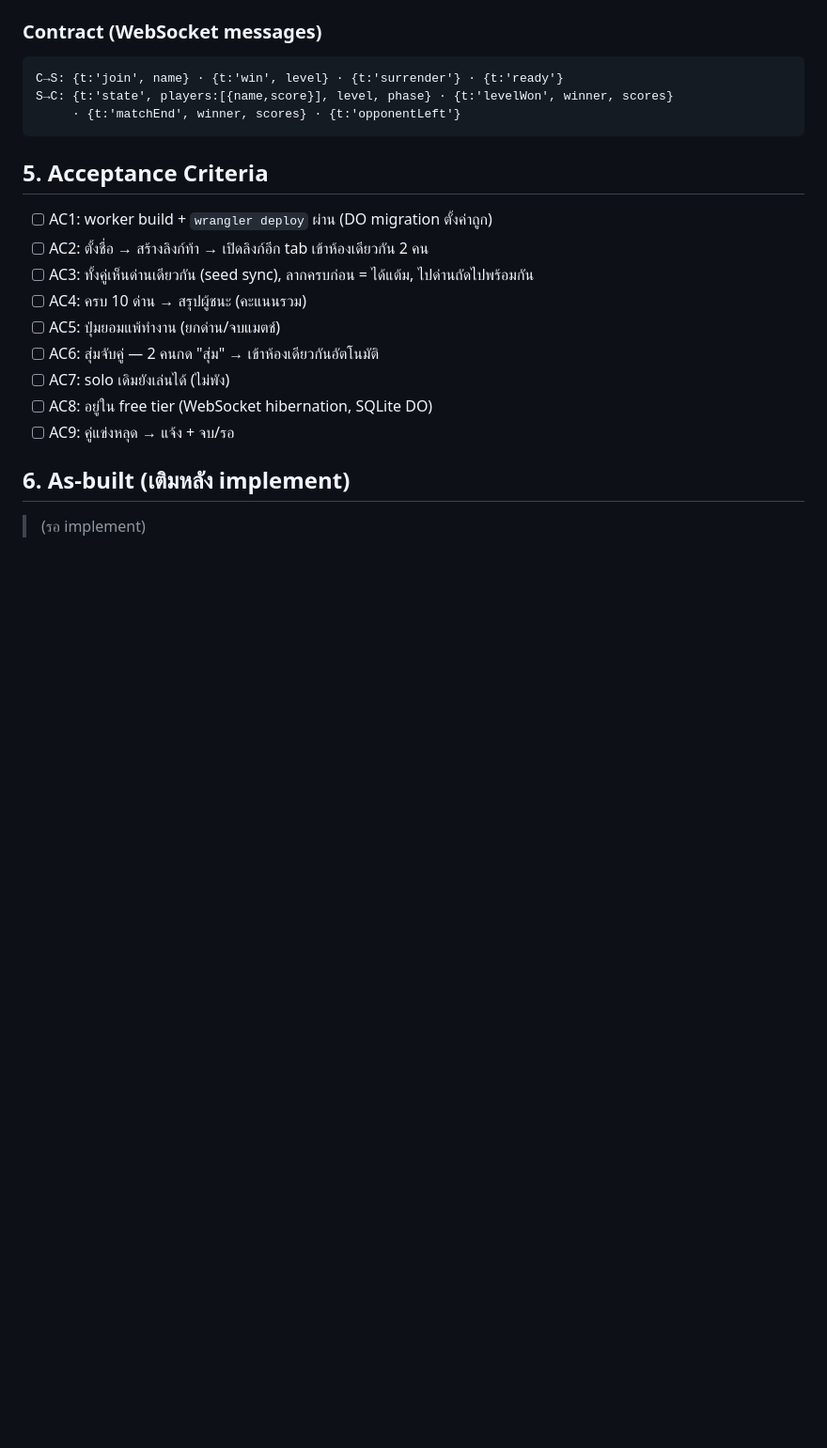
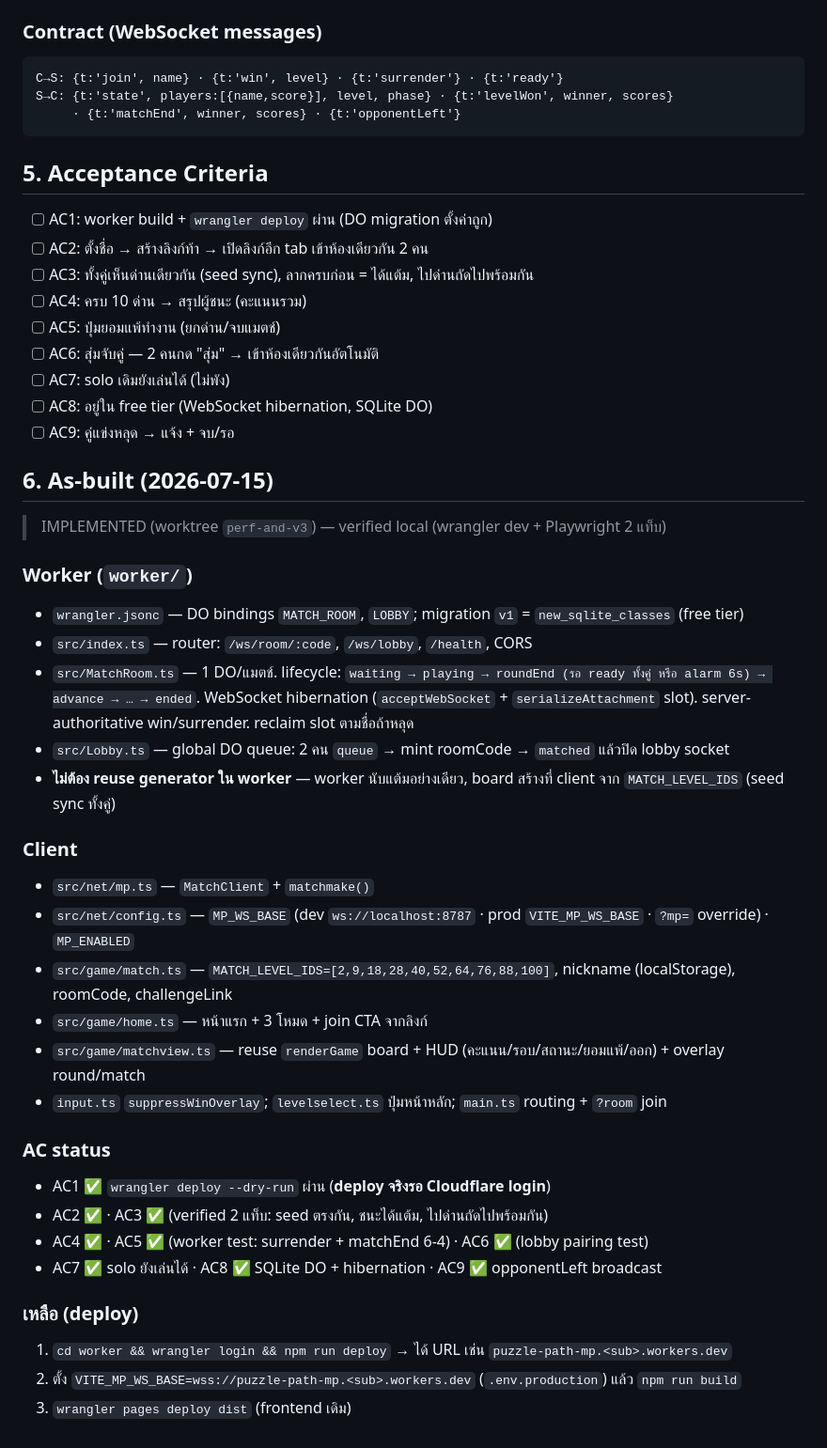
Before and after one commit to Chawn/puzzle-path, a Markdown page: docs/03-domains/multiplayer.md, the part around the change. Shown at 94% size. GitHub-like rendering; blank space fills up the shorter version.

Commit message:
docs(v3): เติม As-built multiplayer + ขั้นตอน deploy

```diff
--- a/docs/03-domains/multiplayer.md
+++ b/docs/03-domains/multiplayer.md
@@ -53,5 +53,31 @@ S→C: {t:'state', players:[{name,score}], level, phase} · {t:'levelWon', winne
 - [ ] AC8: อยู่ใน free tier (WebSocket hibernation, SQLite DO)
 - [ ] AC9: คู่แข่งหลุด → แจ้ง + จบ/รอ
 
-## 6. As-built (เติมหลัง implement)
-> (รอ implement)
+## 6. As-built (2026-07-15)
+> IMPLEMENTED (worktree `perf-and-v3`) — verified local (wrangler dev + Playwright 2 แท็บ)
+
+### Worker (`worker/`)
+- `wrangler.jsonc` — DO bindings `MATCH_ROOM`, `LOBBY`; migration `v1` = `new_sqlite_classes` (free tier)
+- `src/index.ts` — router: `/ws/room/:code`, `/ws/lobby`, `/health`, CORS
+- `src/MatchRoom.ts` — 1 DO/แมตช์. lifecycle: `waiting → playing → roundEnd (รอ ready ทั้งคู่ หรือ alarm 6s) → advance → … → ended`. WebSocket hibernation (`acceptWebSocket` + `serializeAttachment` slot). server-authoritative win/surrender. reclaim slot ตามชื่อถ้าหลุด
+- `src/Lobby.ts` — global DO queue: 2 คน `queue` → mint roomCode → `matched` แล้วปิด lobby socket
+- **ไม่ต้อง reuse generator ใน worker** — worker นับแต้มอย่างเดียว, board สร้างที่ client จาก `MATCH_LEVEL_IDS` (seed sync ทั้งคู่)
+
+### Client
+- `src/net/mp.ts` — `MatchClient` + `matchmake()`
+- `src/net/config.ts` — `MP_WS_BASE` (dev `ws://localhost:8787` · prod `VITE_MP_WS_BASE` · `?mp=` override) · `MP_ENABLED`
+- `src/game/match.ts` — `MATCH_LEVEL_IDS=[2,9,18,28,40,52,64,76,88,100]`, nickname (localStorage), roomCode, challengeLink
+- `src/game/home.ts` — หน้าแรก + 3 โหมด + join CTA จากลิงก์
+- `src/game/matchview.ts` — reuse `renderGame` board + HUD (คะแนน/รอบ/สถานะ/ยอมแพ้/ออก) + overlay round/match
+- `input.ts` `suppressWinOverlay`; `levelselect.ts` ปุ่มหน้าหลัก; `main.ts` routing + `?room` join
+
+### AC status
+- AC1 ✅ `wrangler deploy --dry-run` ผ่าน (**deploy จริงรอ Cloudflare login**)
+- AC2 ✅ · AC3 ✅ (verified 2 แท็บ: seed ตรงกัน, ชนะได้แต้ม, ไปด่านถัดไปพร้อมกัน)
+- AC4 ✅ · AC5 ✅ (worker test: surrender + matchEnd 6-4) · AC6 ✅ (lobby pairing test)
+- AC7 ✅ solo ยังเล่นได้ · AC8 ✅ SQLite DO + hibernation · AC9 ✅ opponentLeft broadcast
+
+### เหลือ (deploy)
+1. `cd worker && wrangler login && npm run deploy` → ได้ URL เช่น `puzzle-path-mp.<sub>.workers.dev`
+2. ตั้ง `VITE_MP_WS_BASE=wss://puzzle-path-mp.<sub>.workers.dev` (`.env.production`) แล้ว `npm run build`
+3. `wrangler pages deploy dist` (frontend เดิม)
```
